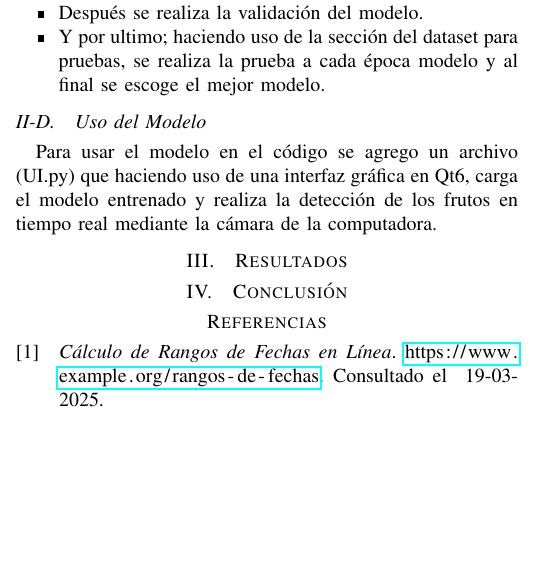
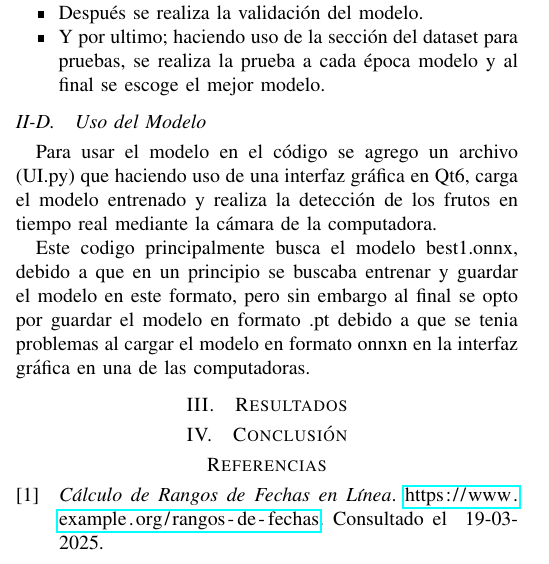
Before and after one commit to ricardouriegas/fruit-detector-model-documentation, a LaTeX paper (main.tex): part of one column of the page, cut so that both start at the same text, the shorter picture padded with empty space. Compiled offline with pdfLaTeX.

Commit message:
Uso del Modelo section ready, results for tomorrow

```diff
--- a/main.tex
+++ b/main.tex
@@ -118,6 +118,8 @@ Para el entrenamiento se realiza lo siguiente:
 \subsection{Uso del Modelo}
 Para usar el modelo en el código se agrego un archivo (UI.py) que haciendo uso de una interfaz gráfica en Qt6, carga el modelo entrenado y realiza la detección de los frutos en tiempo real mediante la cámara de la computadora.
 
+Este codigo principalmente busca el modelo best1.onnx, debido a que en un principio se buscaba entrenar y guardar el modelo en este formato, pero sin embargo al final se opto por guardar el modelo en formato .pt debido a que se tenia problemas al cargar el modelo en formato onnxn en la interfaz gráfica en una de las computadoras.
+
 %%%%%%%%%%%%%%%%%%%%%%%%%%%%%%%%%%%%%%%%%%%%%%%%%%%%%%%%%%%%%%%%%%%%%%%
 \section{Resultados}
 
```
Also changed, not shown: main.pdf, 1 other file.
